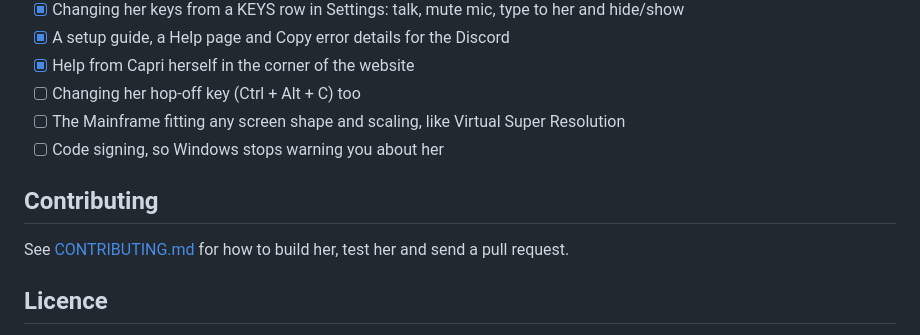
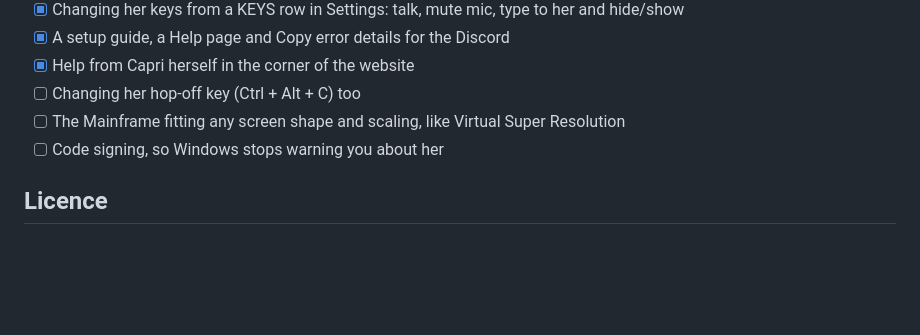
Before and after one commit to yerocsin42/capri-desktop, a Markdown page: README.md, the part around the change. Drawn GitHub-style; blank space fills up the shorter version.

Commit message:
going back to WIP

```diff
--- a/README.md
+++ b/README.md
@@ -218,10 +218,6 @@ Who she is and how she talks lives in `personality.md`, a plain text file you ca
 - [ ] The Mainframe fitting any screen shape and scaling, like Virtual Super Resolution
 - [ ] Code signing, so Windows stops warning you about her
 
-## Contributing
-
-See [CONTRIBUTING.md](CONTRIBUTING.md) for how to build her, test her and send a pull request.
-
 ## Licence
 
 Free for anything non-commercial: use her, share her, change her. No selling her or putting her in paid products. Full terms in [LICENSE.md](LICENSE.md) (PolyForm Noncommercial 1.0.0).
```
